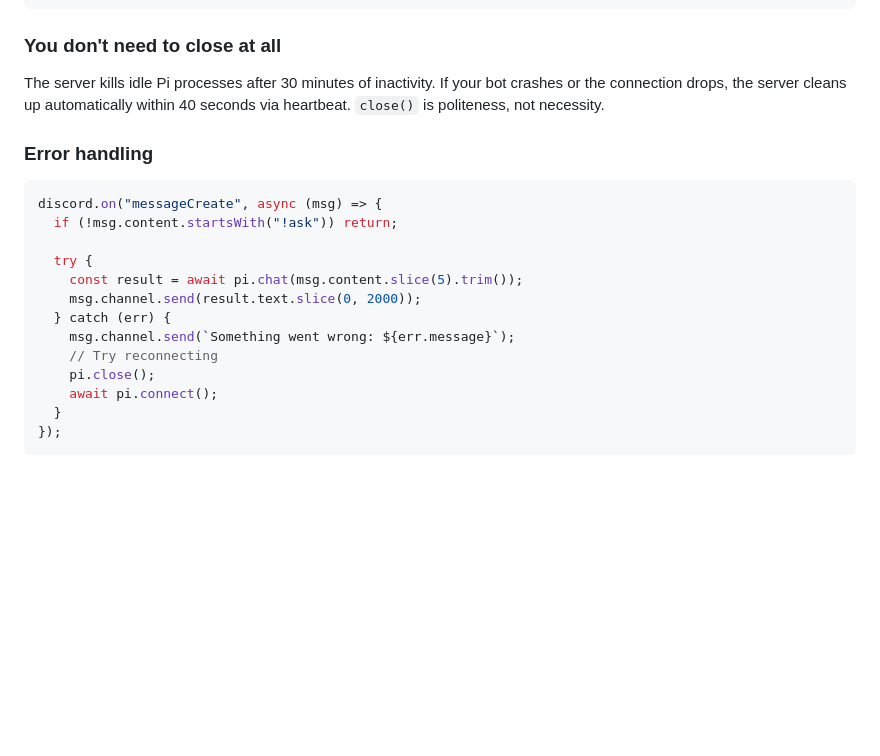
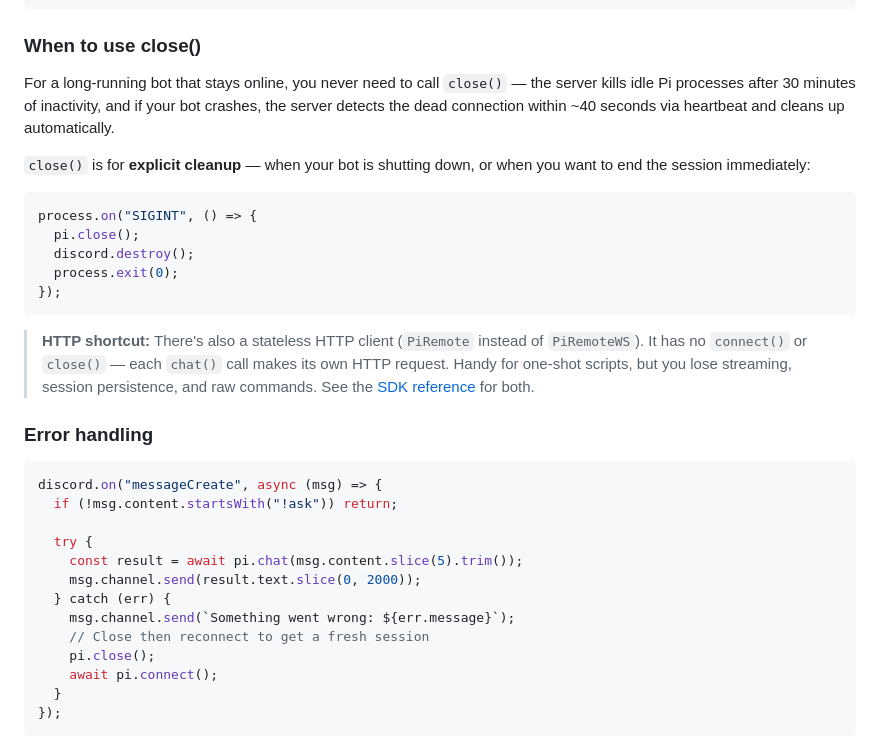
Before and after one commit to k3-2o/pi-remote, a Markdown page: docs/how-to/discord-bot.md, the part around the change. Rendered like a GitHub page; blank space fills up the shorter version.

Commit message:
Remove 'politeness' framing around close(), add explicit cleanup note + HTTP client contrast

````diff
--- a/docs/how-to/discord-bot.md
+++ b/docs/how-to/discord-bot.md
@@ -266,9 +266,21 @@ await pi.chat("one more");
 // close() only when bot exits
 ```
 
-### You don't need to close at all
+### When to use close()
 
-The server kills idle Pi processes after 30 minutes of inactivity. If your bot crashes or the connection drops, the server cleans up automatically within 40 seconds via heartbeat. `close()` is politeness, not necessity.
+For a long-running bot that stays online, you never need to call `close()` — the server kills idle Pi processes after 30 minutes of inactivity, and if your bot crashes, the server detects the dead connection within ~40 seconds via heartbeat and cleans up automatically.
+
+`close()` is for **explicit cleanup** — when your bot is shutting down, or when you want to end the session immediately:
+
+```js
+process.on("SIGINT", () => {
+  pi.close();
+  discord.destroy();
+  process.exit(0);
+});
+```
+
+> **HTTP shortcut:** There's also a stateless HTTP client (`PiRemote` instead of `PiRemoteWS`). It has no `connect()` or `close()` — each `chat()` call makes its own HTTP request. Handy for one-shot scripts, but you lose streaming, session persistence, and raw commands. See the [SDK reference](../reference/sdk.md) for both.
 
 ### Error handling
 
@@ -281,7 +293,7 @@ discord.on("messageCreate", async (msg) => {
     msg.channel.send(result.text.slice(0, 2000));
   } catch (err) {
     msg.channel.send(`Something went wrong: ${err.message}`);
-    // Try reconnecting
+    // Close then reconnect to get a fresh session
     pi.close();
     await pi.connect();
   }
````
Also changed, not shown: docs/reference/sdk.md (+1 -1 lines), docs/tutorials/your-first-chat.md (+1 -1 lines).
